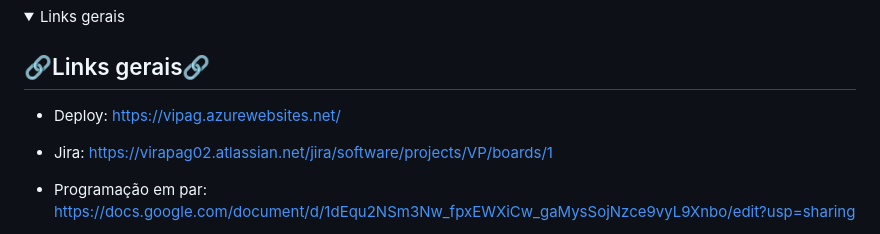
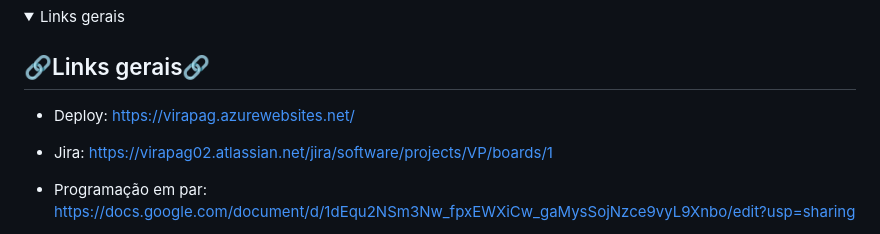
Before and after one commit to LucasSukar/ViraPag, a Markdown page: README.md, the part around the change. GitHub-like rendering; folded sections open.

```diff
--- a/README.md
+++ b/README.md
@@ -26,7 +26,7 @@
 <summary>Links gerais</summary>
 
 ## 🔗Links gerais🔗
-   - Deploy: https://vipag.azurewebsites.net/
+   - Deploy: https://virapag.azurewebsites.net/
 
    - Jira: https://virapag02.atlassian.net/jira/software/projects/VP/boards/1
 
```
